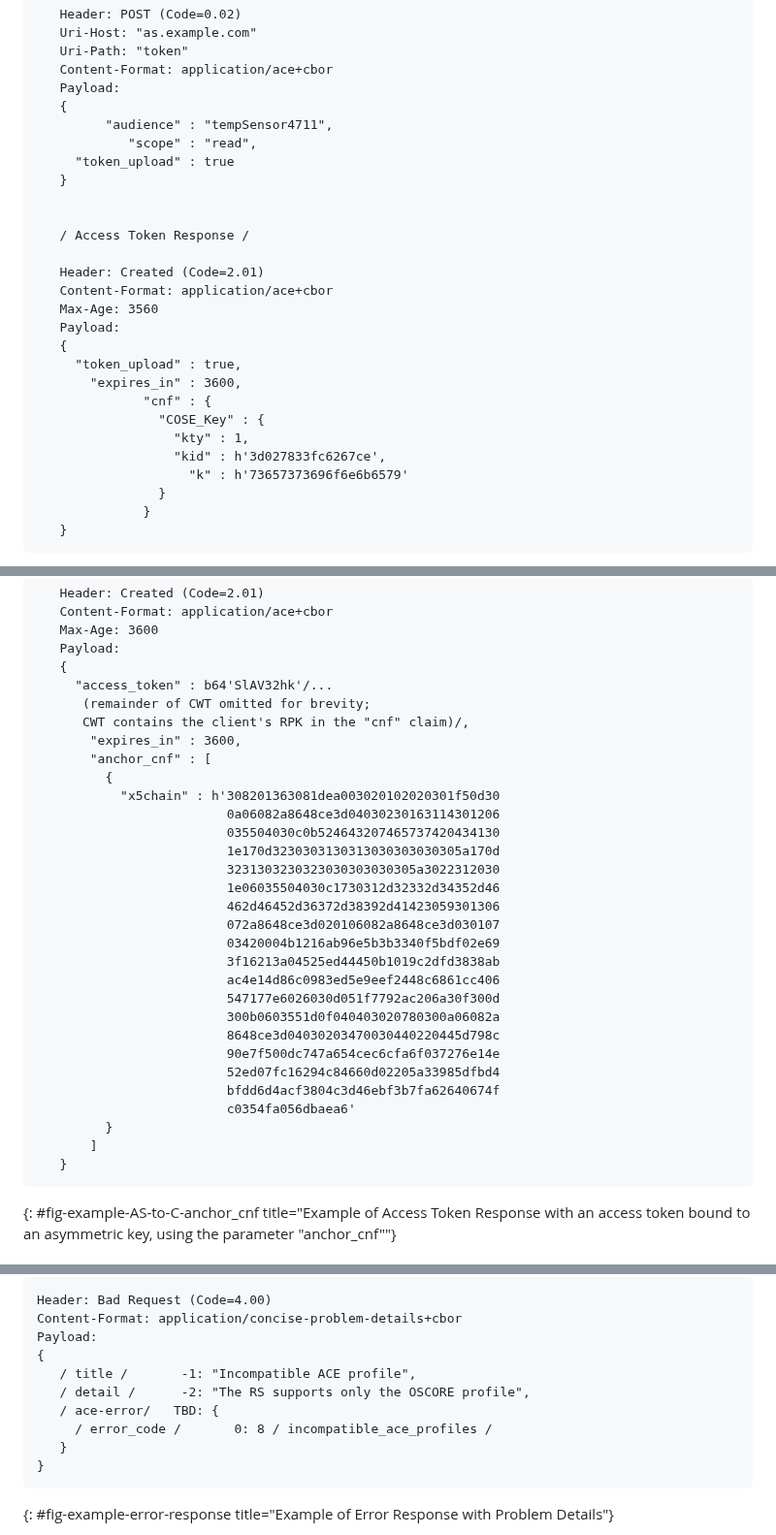
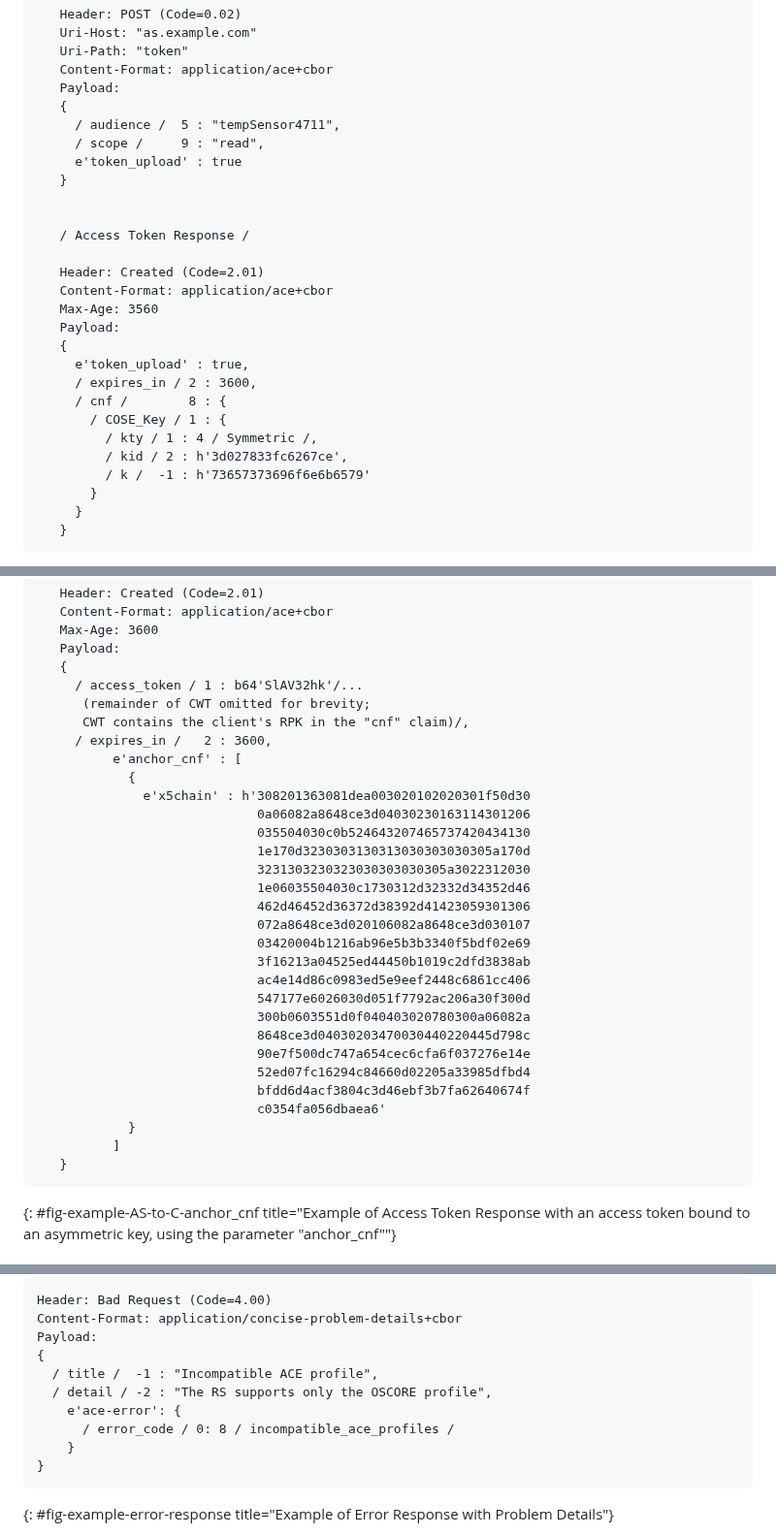
Before and after one commit to ace-wg/ace-workflow-and-params, a Markdown page: draft-ietf-ace-workflow-and-params.md, 3 parts joined by grey strips. Shown at 97% size. Drawn GitHub-style.

```diff
--- a/draft-ietf-ace-workflow-and-params.md
+++ b/draft-ietf-ace-workflow-and-params.md
@@ -260,9 +266,9 @@ Consistently, the Access Token Response does not include the access token, while
    Content-Format: application/ace+cbor
    Payload:
    {
-         "audience" : "tempSensor4711",
-            "scope" : "read",
-     "token_upload" : true
+     / audience /  5 : "tempSensor4711",
+     / scope /     9 : "read",
+     e'token_upload' : true
    }
 
 
@@ -273,15 +279,15 @@ Consistently, the Access Token Response does not include the access token, while
    Max-Age: 3560
    Payload:
    {
-     "token_upload" : true,
-       "expires_in" : 3600,
-              "cnf" : {
-                "COSE_Key" : {
-                  "kty" : 1,
-                  "kid" : h'3d027833fc6267ce',
-                    "k" : h'73657373696f6e6b6579'
-                }
-              }
+     e'token_upload' : true,
+     / expires_in / 2 : 3600,
+     / cnf /        8 : {
+       / COSE_Key / 1 : {
+         / kty / 1 : 4 / Symmetric /,
+         / kid / 2 : h'3d027833fc6267ce',
+         / k /  -1 : h'73657373696f6e6b6579'
+       }
+     }
    }
 ~~~~~~~~~~~
 {: #fig-example-AS-to-C-token-upload title="Example of Access Token Request-Response Exchange. The Access Token Response includes the parameter \"token_upload\" but not the access token, which is bound to a symmetric key and was uploaded to the RS by the AS"}
@@ -425,32 +431,32 @@ The Access Token Response includes the parameter "anchor_cnf". This specifies th
    Max-Age: 3600
    Payload:
    {
-     "access_token" : b64'SlAV32hk'/...
+     / access_token / 1 : b64'SlAV32hk'/...
       (remainder of CWT omitted for brevity;
       CWT contains the client's RPK in the "cnf" claim)/,
-       "expires_in" : 3600,
-       "anchor_cnf" : [
-         {
-           "x5chain" : h'308201363081dea003020102020301f50d30
-                         0a06082a8648ce3d04030230163114301206
-                         035504030c0b524643207465737420434130
-                         1e170d3230303130313030303030305a170d
-                         3231303230323030303030305a3022312030
-                         1e06035504030c1730312d32332d34352d46
-                         462d46452d36372d38392d41423059301306
-                         072a8648ce3d020106082a8648ce3d030107
-                         03420004b1216ab96e5b3b3340f5bdf02e69
-                         3f16213a04525ed44450b1019c2dfd3838ab
-                         ac4e14d86c0983ed5e9eef2448c6861cc406
-                         547177e6026030d051f7792ac206a30f300d
-                         300b0603551d0f040403020780300a06082a
-                         8648ce3d04030203470030440220445d798c
-                         90e7f500dc747a654cec6cfa6f037276e14e
-                         52ed07fc16294c84660d02205a33985dfbd4
-                         bfdd6d4acf3804c3d46ebf3b7fa62640674f
-                         c0354fa056dbaea6'
-         }
-       ]
+     / expires_in /   2 : 3600,
+          e'anchor_cnf' : [
+            {
+              e'x5chain' : h'308201363081dea003020102020301f50d30
+                             0a06082a8648ce3d04030230163114301206
+                             035504030c0b524643207465737420434130
+                             1e170d3230303130313030303030305a170d
+                             3231303230323030303030305a3022312030
+                             1e06035504030c1730312d32332d34352d46
+                             462d46452d36372d38392d41423059301306
+                             072a8648ce3d020106082a8648ce3d030107
+                             03420004b1216ab96e5b3b3340f5bdf02e69
+                             3f16213a04525ed44450b1019c2dfd3838ab
+                             ac4e14d86c0983ed5e9eef2448c6861cc406
+                             547177e6026030d051f7792ac206a30f300d
+                             300b0603551d0f040403020780300a06082a
+                             8648ce3d04030203470030440220445d798c
+                             90e7f500dc747a654cec6cfa6f037276e14e
+                             52ed07fc16294c84660d02205a33985dfbd4
+                             bfdd6d4acf3804c3d46ebf3b7fa62640674f
+                             c0354fa056dbaea6'
+            }
+          ]
    }
 ~~~~~~~~~~~
 {: #fig-example-AS-to-C-anchor_cnf title="Example of Access Token Response with an access token bound to an asymmetric key, using the parameter \"anchor_cnf\""}
@@ -523,11 +529,11 @@ Header: Bad Request (Code=4.00)
 Content-Format: application/concise-problem-details+cbor
 Payload:
 {
-   / title /       -1: "Incompatible ACE profile",
-   / detail /      -2: "The RS supports only the OSCORE profile",
-   / ace-error/   TBD: {
-     / error_code /       0: 8 / incompatible_ace_profiles /
-   }
+  / title /  -1 : "Incompatible ACE profile",
+  / detail / -2 : "The RS supports only the OSCORE profile",
+    e'ace-error': {
+      / error_code / 0: 8 / incompatible_ace_profiles /
+    }
 }
 ~~~~~~~~~~~
 {: #fig-example-error-response title="Example of Error Response with Problem Details"}
```
Also changed, not shown: other parts of draft-ietf-ace-workflow-and-params.md (+66 -40 lines).
